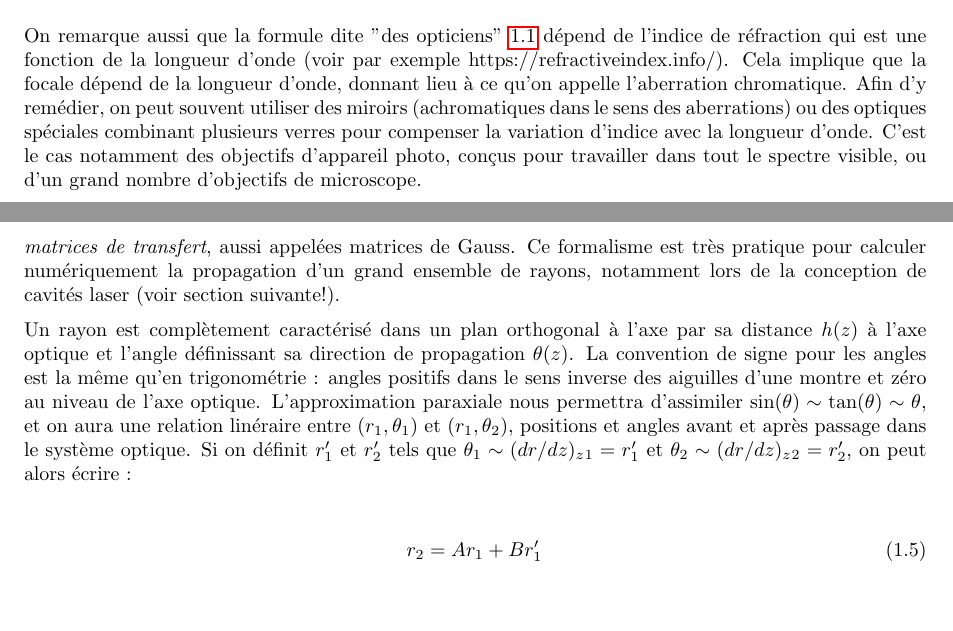
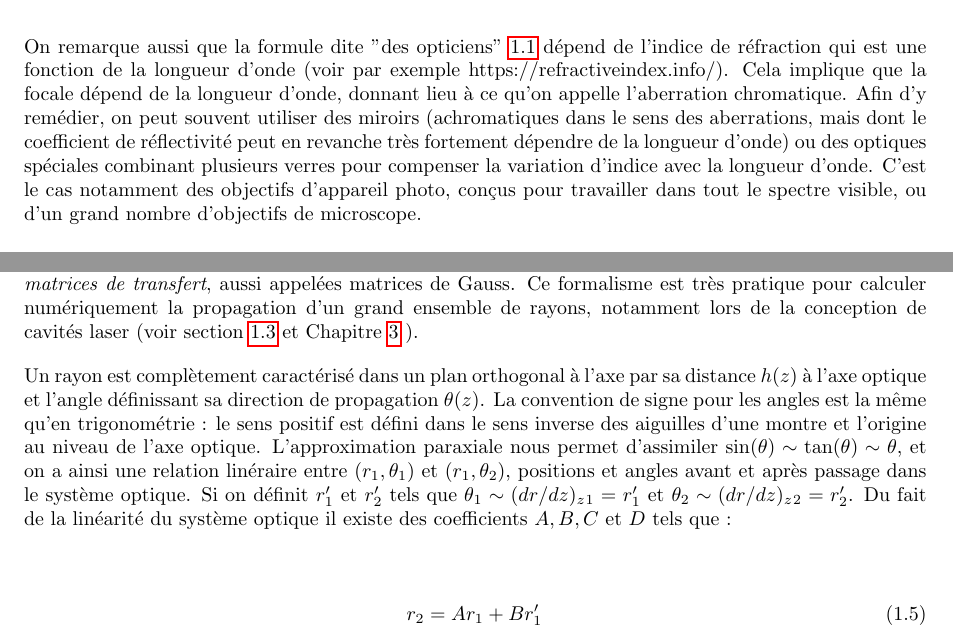
Before and after one commit to aline-vernier/octo-elective, a LaTeX book (main.tex): two parts of pages 7 and 8 of 39, joined at a grey line, cut so that both start at the same text, the shorter picture padded with empty space. Compiled offline with pdfLaTeX.

Commit message:
Updates from ShareLaTeX

```diff
--- a/main.tex
+++ b/main.tex
@@ -137,14 +137,14 @@ On peut facilement montrer que les rayons fortment hors-axe ne sont pas focalis
 \caption{Aberration sphérique : cette aberration géométrique apparaît lorsqu'on utilise une optique sphérique à grande ouverture.}
 \end{figure}
 
-On remarque aussi que la formule dite "des opticiens" \ref{eq:lensmaker} dépend de l'indice de réfraction qui est une fonction de la longueur d'onde (voir par exemple https://refractiveindex.info/). Cela implique que la focale dépend de la longueur d'onde, donnant lieu à ce qu'on appelle l'aberration chromatique. Afin d'y remédier, on peut souvent utiliser des miroirs (achromatiques dans le sens des aberrations) ou des optiques spéciales combinant plusieurs verres pour compenser la variation d'indice avec la longueur d'onde. C'est le cas notamment des objectifs d'appareil photo, conçus pour travailler dans tout le spectre visible, ou d'un grand nombre d'objectifs de microscope.
+On remarque aussi que la formule dite "des opticiens" \ref{eq:lensmaker} dépend de l'indice de réfraction qui est une fonction de la longueur d'onde (voir par exemple https://refractiveindex.info/). Cela implique que la focale dépend de la longueur d'onde, donnant lieu à ce qu'on appelle l'aberration chromatique. Afin d'y remédier, on peut souvent utiliser des miroirs (achromatiques dans le sens des aberrations, mais dont le coefficient de réflectivité peut en revanche très fortement dépendre de la longueur d'onde) ou des optiques spéciales combinant plusieurs verres pour compenser la variation d'indice avec la longueur d'onde. C'est le cas notamment des objectifs d'appareil photo, conçus pour travailler dans tout le spectre visible, ou d'un grand nombre d'objectifs de microscope.
 
 \section{Description matricielle d'éléments optiques}
 
-Un ensemble de systèmes optiques travaillant dans les conditions de Gauss (== optique paraxiale) constitue une application linéaire, on peut donc exprimer les trajectoires des rayons par produits de \textit{matrices de transfert}, aussi appelées matrices de Gauss. Ce formalisme est  très pratique pour calculer numériquement la propagation d'un grand ensemble de rayons, notamment lors de la conception de cavités laser (voir section suivante!).
+Un ensemble de systèmes optiques travaillant dans les conditions de Gauss (== optique paraxiale) constitue une application linéaire, on peut donc exprimer les trajectoires des rayons par produits de \textit{matrices de transfert}, aussi appelées matrices de Gauss. Ce formalisme est  très pratique pour calculer numériquement la propagation d'un grand ensemble de rayons, notamment lors de la conception de cavités laser (voir section~\ref{sec:MTCavite} et Chapitre~\ref{ch:resPass} ).
 
-Un rayon est complètement caractérisé dans un plan orthogonal à l'axe par sa distance $h(z)$ à l'axe optique et l'angle définissant sa direction de propagation $\theta(z)$. La convention de signe pour les angles est la même qu'en trigonométrie : angles positifs dans le sens inverse des aiguilles d'une montre et zéro au niveau de l'axe optique.
-L'approximation paraxiale nous permettra d'assimiler $\mathrm{sin}(\theta)\sim\mathrm{tan}(\theta)\sim\theta$, et on aura une relation linéraire entre $\left(r_1, \theta_1\right)$ et $\left(r_1, \theta_2\right)$, positions et angles avant et après passage dans le système optique. Si on définit $r_1'$ et $r_2'$ tels que $\theta_1 \sim (dr/dz)_z_1 = r_1'$ et $\theta_2 \sim (dr/dz)_z_2 = r_2'$, on peut alors écrire~:
+Un rayon est complètement caractérisé dans un plan orthogonal à l'axe par sa distance $h(z)$ à l'axe optique et l'angle définissant sa direction de propagation $\theta(z)$. La convention de signe pour les angles est la même qu'en trigonométrie : le sens positif est défini dans le sens inverse des aiguilles d'une montre et l'origine au niveau de l'axe optique.
+L'approximation paraxiale nous permet d'assimiler $\mathrm{sin}(\theta)\sim\mathrm{tan}(\theta)\sim\theta$, et on a ainsi une relation linéraire entre $\left(r_1, \theta_1\right)$ et $\left(r_1, \theta_2\right)$, positions et angles avant et après passage dans le système optique. Si on définit $r_1'$ et $r_2'$ tels que $\theta_1 \sim (dr/dz)_z_1 = r_1'$ et $\theta_2 \sim (dr/dz)_z_2 = r_2'$. Du fait de la linéarité du système optique il existe des coefficients $A, B, C$ et $D$ tels que~:
 
 \begin{align}
 r_2 &=  Ar_1 + Br'_1 \\
```
Also changed, not shown: main.tex (2 more changed lines).
